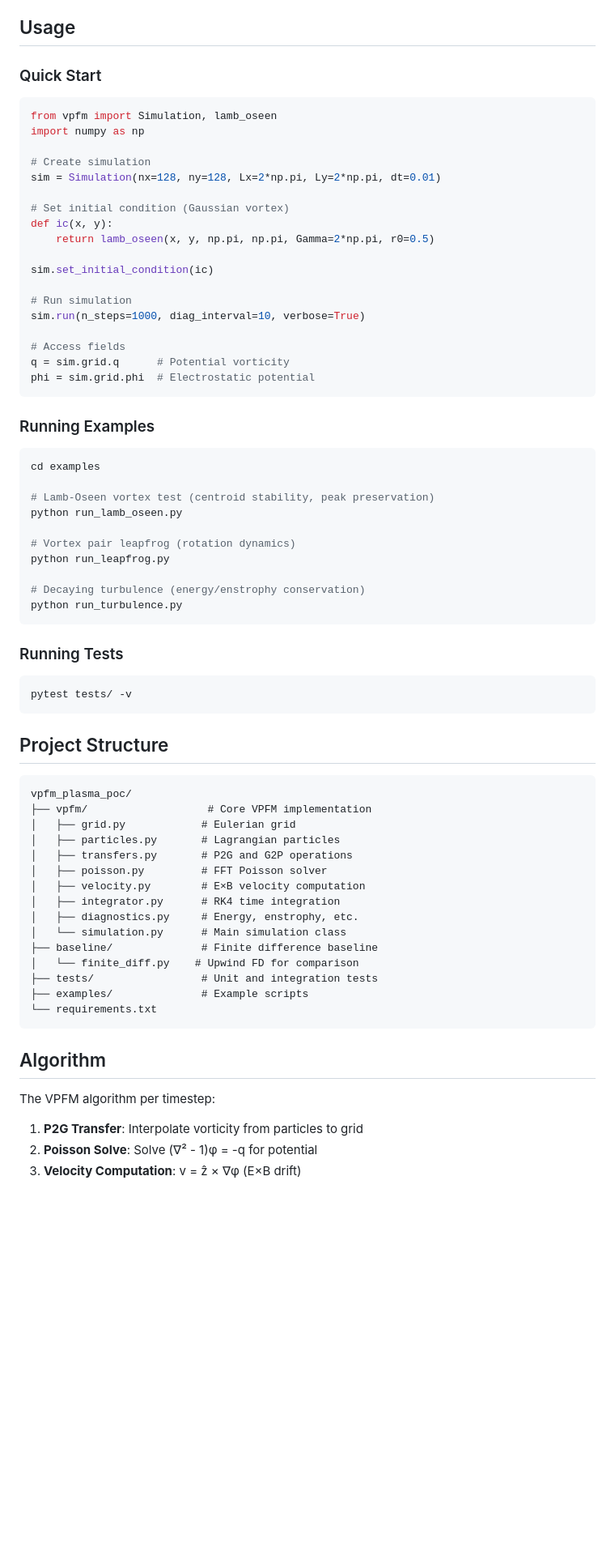
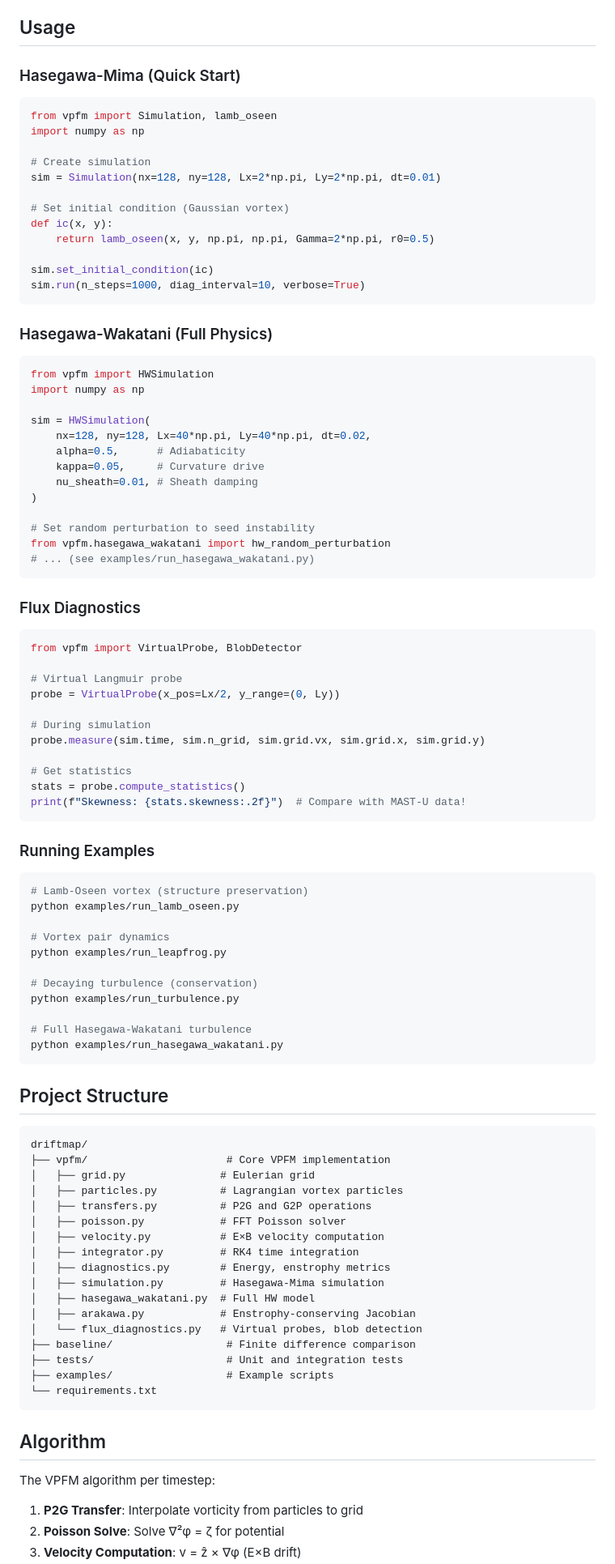
Before and after one commit to Lulzx/driftmap, a Markdown page: README.md, the part around the change printed below. Shown: that part at 81% size. Rendered like a GitHub page; blank space fills up the shorter version.

````diff
--- a/README.md
+++ b/README.md
@@ -39,7 +88,7 @@ Requirements:
 
 ## Usage
 
-### Quick Start
+### Hasegawa-Mima (Quick Start)
 
 ```python
 from vpfm import Simulation, lamb_oseen
@@ -53,53 +102,78 @@ def ic(x, y):
     return lamb_oseen(x, y, np.pi, np.pi, Gamma=2*np.pi, r0=0.5)
 
 sim.set_initial_condition(ic)
+sim.run(n_steps=1000, diag_interval=10, verbose=True)
+```
 
-# Run simulation
-sim.run(n_steps=1000, diag_interval=10, verbose=True)
+### Hasegawa-Wakatani (Full Physics)
 
-# Access fields
-q = sim.grid.q      # Potential vorticity
-phi = sim.grid.phi  # Electrostatic potential
+```python
+from vpfm import HWSimulation
+import numpy as np
+
+sim = HWSimulation(
+    nx=128, ny=128, Lx=40*np.pi, Ly=40*np.pi, dt=0.02,
+    alpha=0.5,      # Adiabaticity
+    kappa=0.05,     # Curvature drive
+    nu_sheath=0.01, # Sheath damping
+)
+
+# Set random perturbation to seed instability
+from vpfm.hasegawa_wakatani import hw_random_perturbation
+# ... (see examples/run_hasegawa_wakatani.py)
+```
+
+### Flux Diagnostics
+
+```python
+from vpfm import VirtualProbe, BlobDetector
+
+# Virtual Langmuir probe
+probe = VirtualProbe(x_pos=Lx/2, y_range=(0, Ly))
+
+# During simulation
+probe.measure(sim.time, sim.n_grid, sim.grid.vx, sim.grid.x, sim.grid.y)
+
+# Get statistics
+stats = probe.compute_statistics()
+print(f"Skewness: {stats.skewness:.2f}")  # Compare with MAST-U data!
 ```
 
 ### Running Examples
 
 ```bash
-cd examples
+# Lamb-Oseen vortex (structure preservation)
+python examples/run_lamb_oseen.py
 
-# Lamb-Oseen vortex test (centroid stability, peak preservation)
-python run_lamb_oseen.py
+# Vortex pair dynamics
+python examples/run_leapfrog.py
 
-# Vortex pair leapfrog (rotation dynamics)
-python run_leapfrog.py
+# Decaying turbulence (conservation)
+python examples/run_turbulence.py
 
-# Decaying turbulence (energy/enstrophy conservation)
-python run_turbulence.py
-```
-
-### Running Tests
-
-```bash
-pytest tests/ -v
+# Full Hasegawa-Wakatani turbulence
+python examples/run_hasegawa_wakatani.py
 ```
 
 ## Project Structure
 
 ```
-vpfm_plasma_poc/
-├── vpfm/                   # Core VPFM implementation
-│   ├── grid.py            # Eulerian grid
-│   ├── particles.py       # Lagrangian particles
-│   ├── transfers.py       # P2G and G2P operations
-│   ├── poisson.py         # FFT Poisson solver
-│   ├── velocity.py        # E×B velocity computation
-│   ├── integrator.py      # RK4 time integration
-│   ├── diagnostics.py     # Energy, enstrophy, etc.
-│   └── simulation.py      # Main simulation class
-├── baseline/              # Finite difference baseline
-│   └── finite_diff.py    # Upwind FD for comparison
-├── tests/                 # Unit and integration tests
-├── examples/              # Example scripts
+driftmap/
+├── vpfm/                      # Core VPFM implementation
+│   ├── grid.py               # Eulerian grid
+│   ├── particles.py          # Lagrangian vortex particles
+│   ├── transfers.py          # P2G and G2P operations
+│   ├── poisson.py            # FFT Poisson solver
+│   ├── velocity.py           # E×B velocity computation
+│   ├── integrator.py         # RK4 time integration
+│   ├── diagnostics.py        # Energy, enstrophy metrics
+│   ├── simulation.py         # Hasegawa-Mima simulation
+│   ├── hasegawa_wakatani.py  # Full HW model
+│   ├── arakawa.py            # Enstrophy-conserving Jacobian
+│   └── flux_diagnostics.py   # Virtual probes, blob detection
+├── baseline/                  # Finite difference comparison
+├── tests/                     # Unit and integration tests
+├── examples/                  # Example scripts
 └── requirements.txt
 ```
 
@@ -108,5 +182,5 @@ vpfm_plasma_poc/
 The VPFM algorithm per timestep:
 
 1. **P2G Transfer**: Interpolate vorticity from particles to grid
-2. **Poisson Solve**: Solve (∇² - 1)φ = -q for potential
+2. **Poisson Solve**: Solve ∇²φ = ζ for potential
 3. **Velocity Computation**: v = ẑ × ∇φ (E×B drift)
````
Also changed, not shown: other parts of README.md (+86 -48 lines), lamb_oseen_comparison.png (added), turbulence_comparison.png (added).
